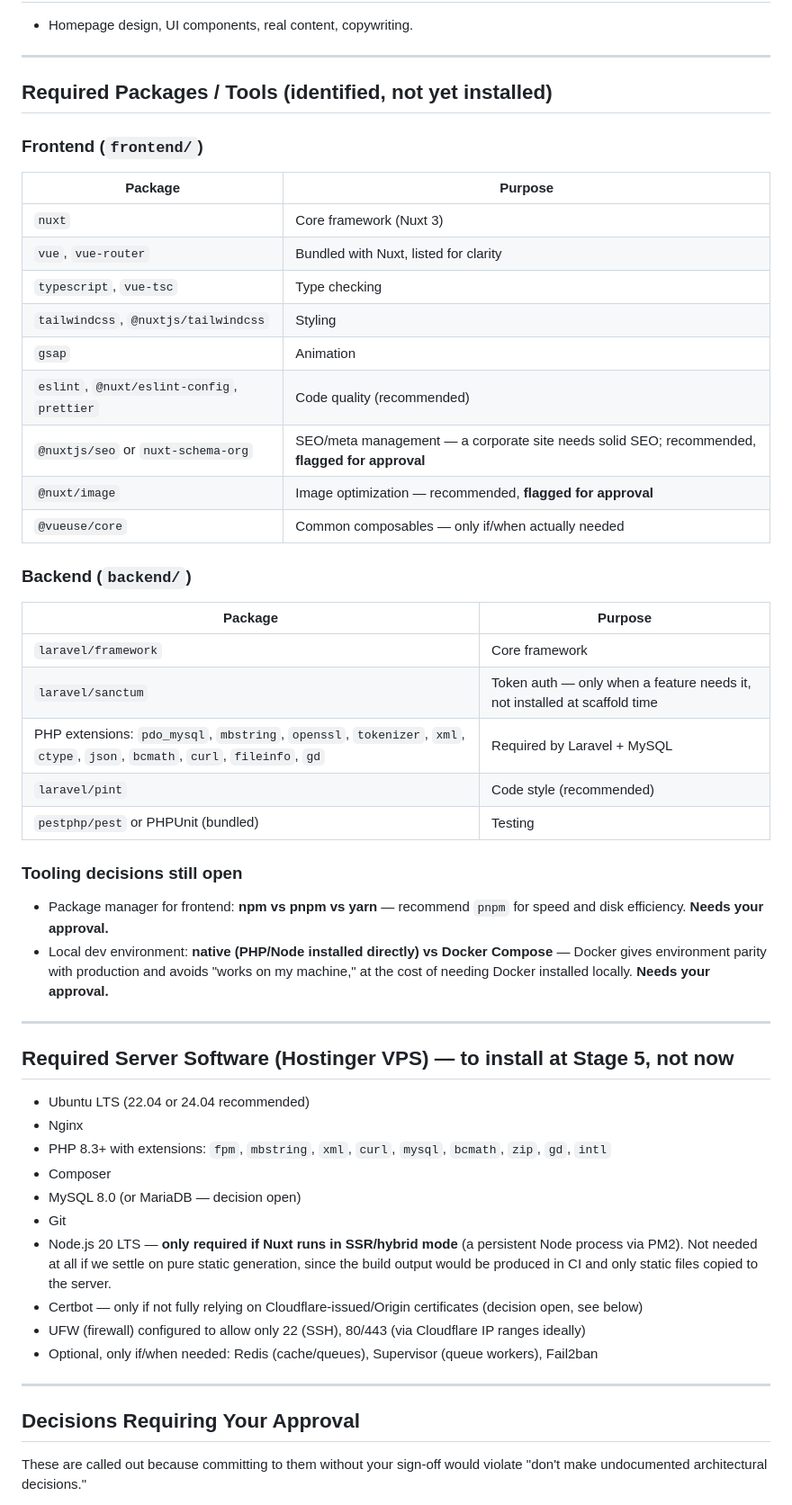
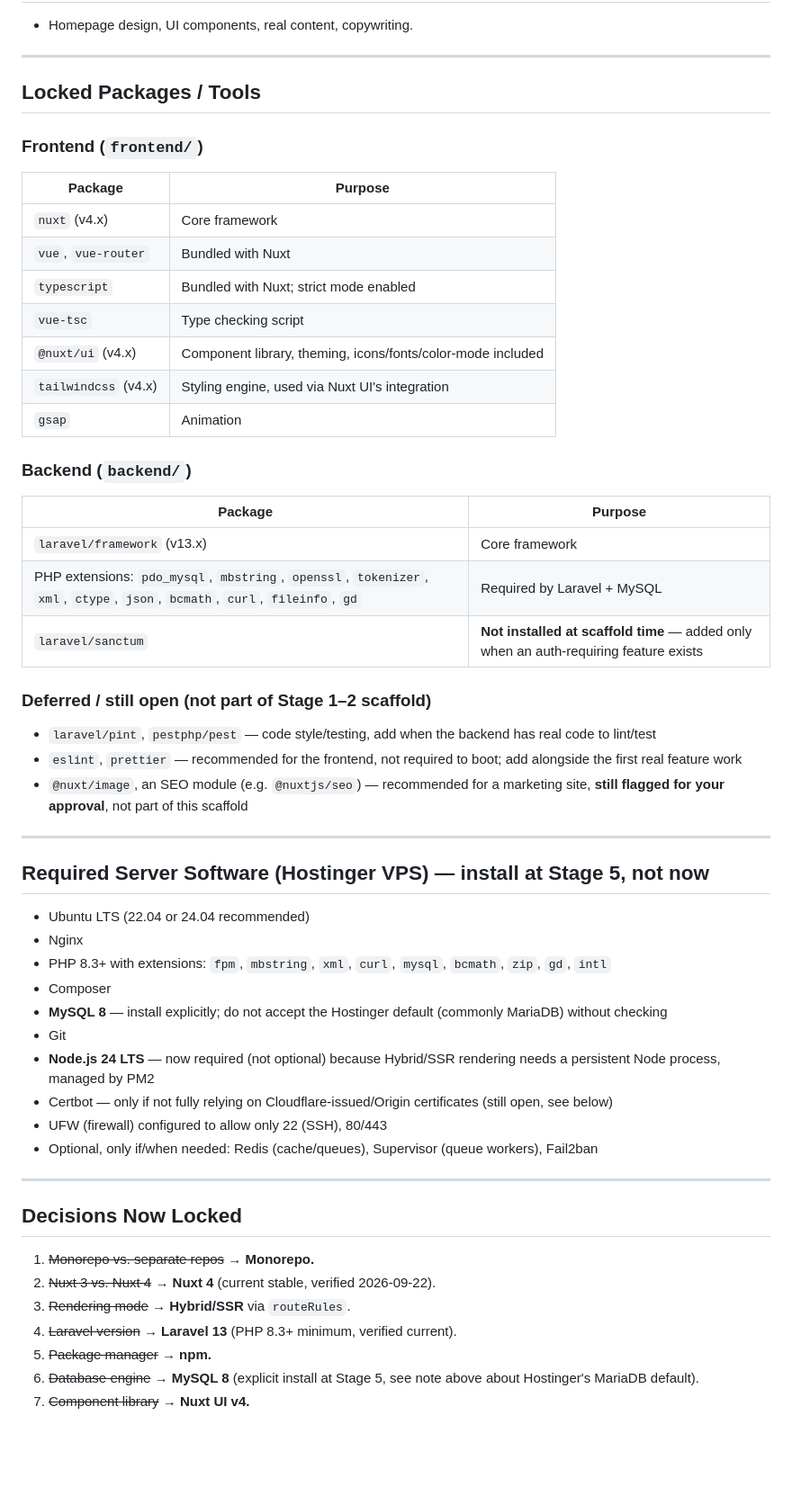
Before and after one commit to shibin619/TrigonApex_Website, a Markdown page: PROJECT_SETUP.md, the part around one of its changes. Shown at 90% size. GitHub-like rendering; blank space fills up the shorter version.

```diff
--- a/PROJECT_SETUP.md
+++ b/PROJECT_SETUP.md
@@ -73,64 +141,65 @@ stage should be reviewed before starting the next.
 
 ---
 
-## Required Packages / Tools (identified, **not yet installed**)
+## Locked Packages / Tools
 
 ### Frontend (`frontend/`)
 | Package | Purpose |
 |---|---|
-| `nuxt` | Core framework (Nuxt 3) |
-| `vue`, `vue-router` | Bundled with Nuxt, listed for clarity |
-| `typescript`, `vue-tsc` | Type checking |
-| `tailwindcss`, `@nuxtjs/tailwindcss` | Styling |
+| `nuxt` (v4.x) | Core framework |
+| `vue`, `vue-router` | Bundled with Nuxt |
+| `typescript` | Bundled with Nuxt; strict mode enabled |
+| `vue-tsc` | Type checking script |
+| `@nuxt/ui` (v4.x) | Component library, theming, icons/fonts/color-mode included |
+| `tailwindcss` (v4.x) | Styling engine, used via Nuxt UI's integration |
 | `gsap` | Animation |
-| `eslint`, `@nuxt/eslint-config`, `prettier` | Code quality (recommended) |
-| `@nuxtjs/seo` or `nuxt-schema-org` | SEO/meta management — a corporate site needs solid SEO; recommended, **flagged for approval** |
-| `@nuxt/image` | Image optimization — recommended, **flagged for approval** |
-| `@vueuse/core` | Common composables — only if/when actually needed |
 
 ### Backend (`backend/`)
 | Package | Purpose |
 |---|---|
-| `laravel/framework` | Core framework |
-| `laravel/sanctum` | Token auth — only when a feature needs it, not installed at scaffold time |
+| `laravel/framework` (v13.x) | Core framework |
 | PHP extensions: `pdo_mysql`, `mbstring`, `openssl`, `tokenizer`, `xml`, `ctype`, `json`, `bcmath`, `curl`, `fileinfo`, `gd` | Required by Laravel + MySQL |
-| `laravel/pint` | Code style (recommended) |
-| `pestphp/pest` or PHPUnit (bundled) | Testing |
+| `laravel/sanctum` | **Not installed at scaffold time** — added only when an auth-requiring feature exists |
 
-### Tooling decisions still open
-- Package manager for frontend: **npm vs pnpm vs yarn** — recommend `pnpm`
-  for speed and disk efficiency. **Needs your approval.**
-- Local dev environment: **native (PHP/Node installed directly) vs Docker
-  Compose** — Docker gives environment parity with production and avoids
-  "works on my machine," at the cost of needing Docker installed locally.
-  **Needs your approval.**
+### Deferred / still open (not part of Stage 1–2 scaffold)
+- `laravel/pint`, `pestphp/pest` — code style/testing, add when the backend
+  has real code to lint/test
+- `eslint`, `prettier` — recommended for the frontend, not required to boot;
+  add alongside the first real feature work
+- `@nuxt/image`, an SEO module (e.g. `@nuxtjs/seo`) — recommended for a
+  marketing site, **still flagged for your approval**, not part of this
+  scaffold
 
 ---
 
-## Required Server Software (Hostinger VPS) — to install at Stage 5, not now
+## Required Server Software (Hostinger VPS) — install at Stage 5, not now
 
 - Ubuntu LTS (22.04 or 24.04 recommended)
 - Nginx
 - PHP 8.3+ with extensions: `fpm`, `mbstring`, `xml`, `curl`, `mysql`,
   `bcmath`, `zip`, `gd`, `intl`
 - Composer
-- MySQL 8.0 (or MariaDB — decision open)
+- **MySQL 8** — install explicitly; do not accept the Hostinger default
+  (commonly MariaDB) without checking
 - Git
-- Node.js 20 LTS — **only required if Nuxt runs in SSR/hybrid mode** (a
-  persistent Node process via PM2). Not needed at all if we settle on pure
-  static generation, since the build output would be produced in CI and
-  only static files copied to the server.
+- **Node.js 24 LTS** — now required (not optional) because Hybrid/SSR
+  rendering needs a persistent Node process, managed by PM2
 - Certbot — only if not fully relying on Cloudflare-issued/Origin
-  certificates (decision open, see below)
-- UFW (firewall) configured to allow only 22 (SSH), 80/443 (via Cloudflare
-  IP ranges ideally)
+  certificates (still open, see below)
+- UFW (firewall) configured to allow only 22 (SSH), 80/443
 - Optional, only if/when needed: Redis (cache/queues), Supervisor (queue
   workers), Fail2ban
 
 ---
 
-## Decisions Requiring Your Approval
+## Decisions Now Locked
 
-These are called out because committing to them without your sign-off would
-violate "don't make undocumented architectural decisions."
+1. ~~Monorepo vs. separate repos~~ → **Monorepo.**
+2. ~~Nuxt 3 vs. Nuxt 4~~ → **Nuxt 4** (current stable, verified 2026-09-22).
+3. ~~Rendering mode~~ → **Hybrid/SSR** via `routeRules`.
+4. ~~Laravel version~~ → **Laravel 13** (PHP 8.3+ minimum, verified current).
+5. ~~Package manager~~ → **npm.**
+6. ~~Database engine~~ → **MySQL 8** (explicit install at Stage 5, see note
+   above about Hostinger's MariaDB default).
+7. ~~Component library~~ → **Nuxt UI v4.**
 
```
Also changed, not shown: other parts of PROJECT_SETUP.md (+115 -55 lines), ARCHITECTURE.md (+140 -88 lines).
